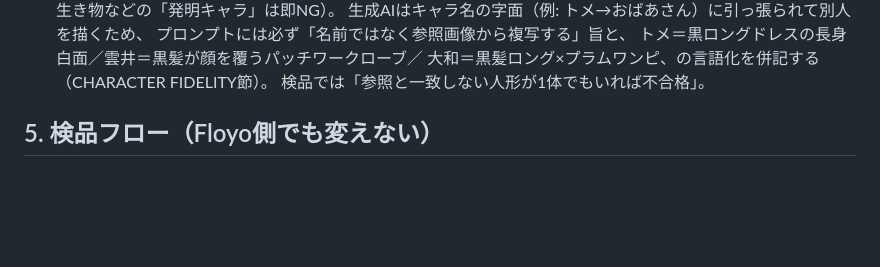
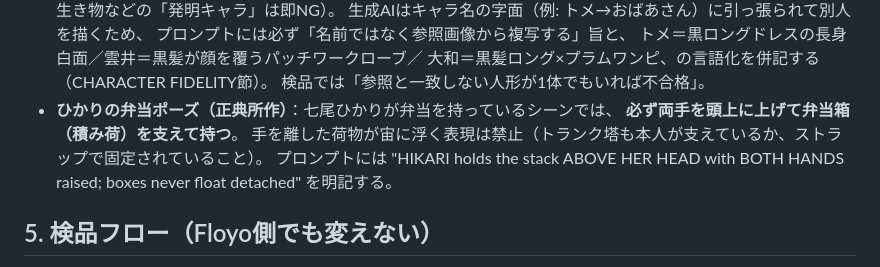
Before and after one commit to tkwfunkypop/public, a Markdown page: works/hashikko-bill/FLOYO_MIGRATION.md, the part around the change. Drawn GitHub-style; blank space fills up the shorter version.

Commit message:
ひかりの弁当ポーズ正典（両手を頭上に上げて弁当箱を支える・浮遊禁止）を追記
Co-Authored-By: Claude Opus 5 <noreply@anthropic.com>
Claude-Session: https://claude.ai/code/session_01Q3rAhtSG5UsKn5eM13MEJ8

```diff
--- a/works/hashikko-bill/FLOYO_MIGRATION.md
+++ b/works/hashikko-bill/FLOYO_MIGRATION.md
@@ -81,6 +81,11 @@ Floyoへは必要な画像をドラッグ&ドロップで登録（開始フレ
   トメ＝黒ロングドレスの長身白面／雲井＝黒髪が顔を覆うパッチワークローブ／
   大和＝黒髪ロング×プラムワンピ、の言語化を併記する（CHARACTER FIDELITY節）。
   検品では「参照と一致しない人形が1体でもいれば不合格」。
+- **ひかりの弁当ポーズ（正典所作）**：七尾ひかりが弁当を持っているシーンでは、
+  **必ず両手を頭上に上げて弁当箱（積み荷）を支えて持つ**。
+  手を離した荷物が宙に浮く表現は禁止（トランク塔も本人が支えているか、ストラップで固定されていること）。
+  プロンプトには "HIKARI holds the stack ABOVE HER HEAD with BOTH HANDS raised;
+  boxes never float detached" を明記する。
 
 ## 5. 検品フロー（Floyo側でも変えない）
 
```
